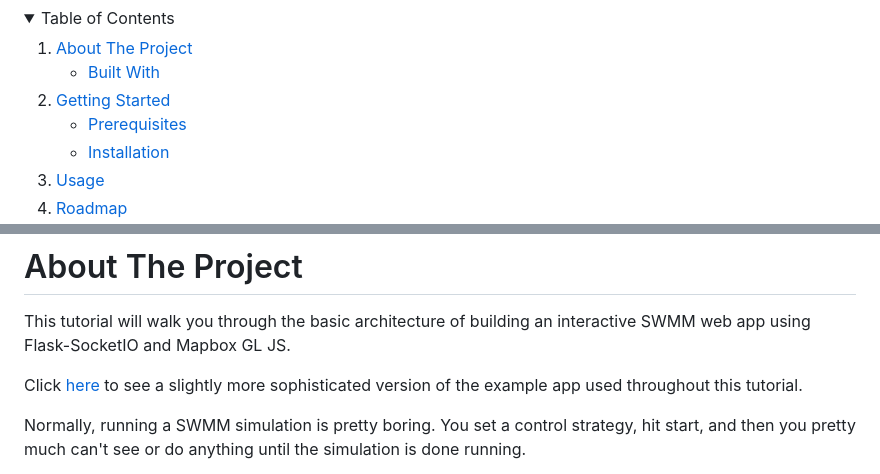
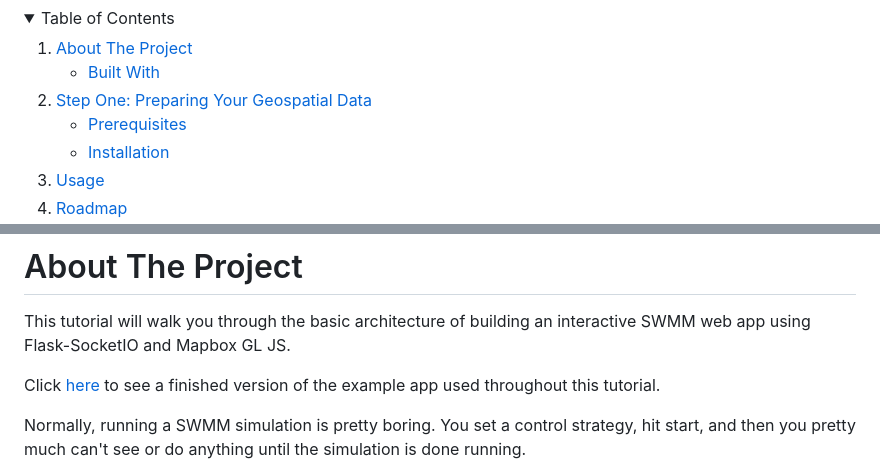
Before and after one commit to royar-hash/interactive-swmm-tutorial, a Markdown page: README.md, 2 parts joined by grey strips. Drawn GitHub-style; folded sections open.

```diff
--- a/README.md
+++ b/README.md
@@ -56,7 +56,7 @@
       </ul>
     </li>
     <li>
-      <a href="#getting-started">Getting Started</a>
+      <a href="#getting-started">Step One: Preparing Your Geospatial Data</a>
       <ul>
         <li><a href="#prerequisites">Prerequisites</a></li>
         <li><a href="#installation">Installation</a></li>
@@ -77,7 +77,7 @@
 # About The Project
 This tutorial will walk you through the basic architecture of building an interactive SWMM web app using Flask-SocketIO and Mapbox GL JS.
 
-Click <a href='https://interactive-swmm.herokuapp.com/'>here</a> to see a slightly more sophisticated version of the example app used throughout this tutorial.
+Click <a href='https://interactive-swmm.herokuapp.com/'>here</a> to see a finished version of the example app used throughout this tutorial.
 
 Normally, running a SWMM simulation is pretty boring. You set a control strategy, hit start, and then you pretty much can't see or do anything until the simulation is done running.
 
```
